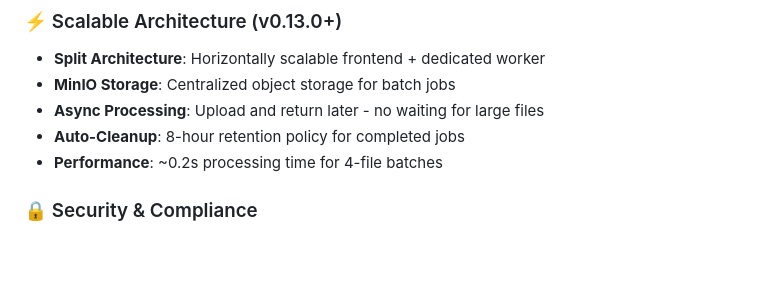
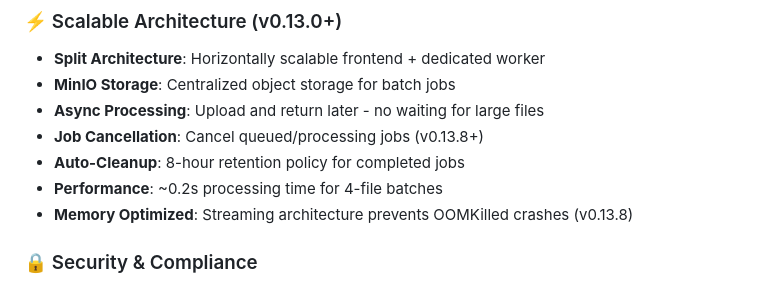
Before and after one commit to kofadam/yossarian-go, a Markdown page: README.md, the part around the change. Rendered like a GitHub page; blank space fills up the shorter version.

Commit message:
docs: Update README for v0.13.8 features

```diff
--- a/README.md
+++ b/README.md
@@ -32,8 +32,10 @@ Enterprise-grade log sanitization system built in Go for air-gapped environments
 - **Split Architecture**: Horizontally scalable frontend + dedicated worker
 - **MinIO Storage**: Centralized object storage for batch jobs
 - **Async Processing**: Upload and return later - no waiting for large files
+- **Job Cancellation**: Cancel queued/processing jobs (v0.13.8+)
 - **Auto-Cleanup**: 8-hour retention policy for completed jobs
 - **Performance**: ~0.2s processing time for 4-file batches
+- **Memory Optimized**: Streaming architecture prevents OOMKilled crashes (v0.13.8)
 
 ### 🔒 Security & Compliance
 - **Zero persistence**: No data retention after download (8-hour window for batch jobs)
```
